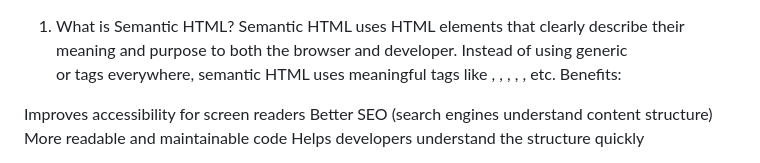
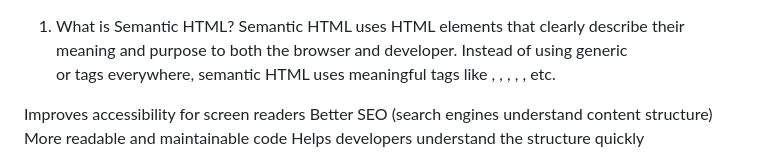
Before and after one commit to witharthur/simple-landing-page, a Markdown page: interview-questions.md, the part around the change. Rendered like a GitHub page.

Commit message:
Refactor Semantic HTML description in interview questions
Reformatted the explanation of Semantic HTML for clarity.

```diff
--- a/interview-questions.md
+++ b/interview-questions.md
@@ -1,6 +1,6 @@
 1. What is Semantic HTML?
-Semantic HTML uses HTML elements that clearly describe their meaning and purpose to both the browser and developer. Instead of using generic <div> or <span> tags everywhere, semantic HTML uses meaningful tags like <header>, <nav>, <article>, <section>, <footer>, etc.
-Benefits:
+Semantic HTML uses HTML elements that clearly describe their meaning and purpose to both the browser and developer.
+Instead of using generic <div> or <span> tags everywhere, semantic HTML uses meaningful tags like <header>, <nav>, <article>, <section>, <footer>, etc.
 
 Improves accessibility for screen readers
 Better SEO (search engines understand content structure)
```
